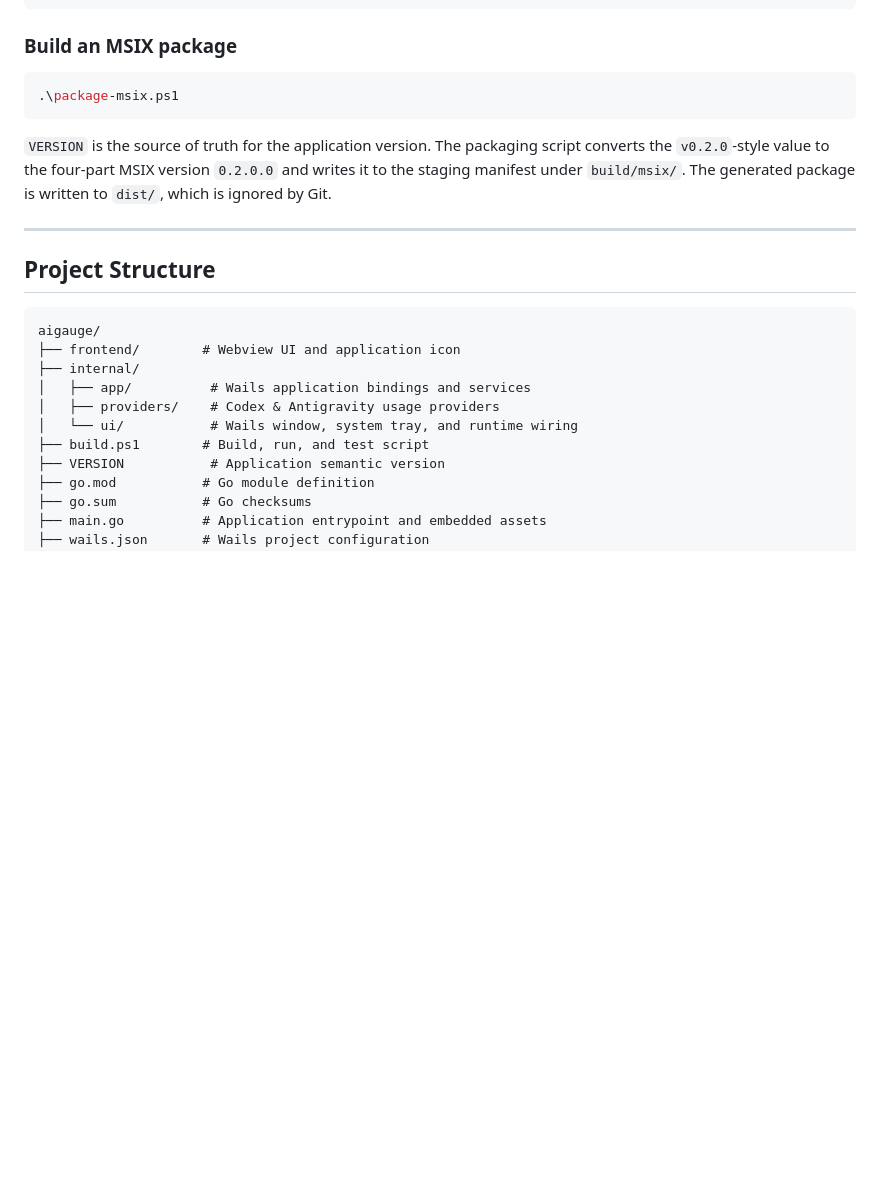
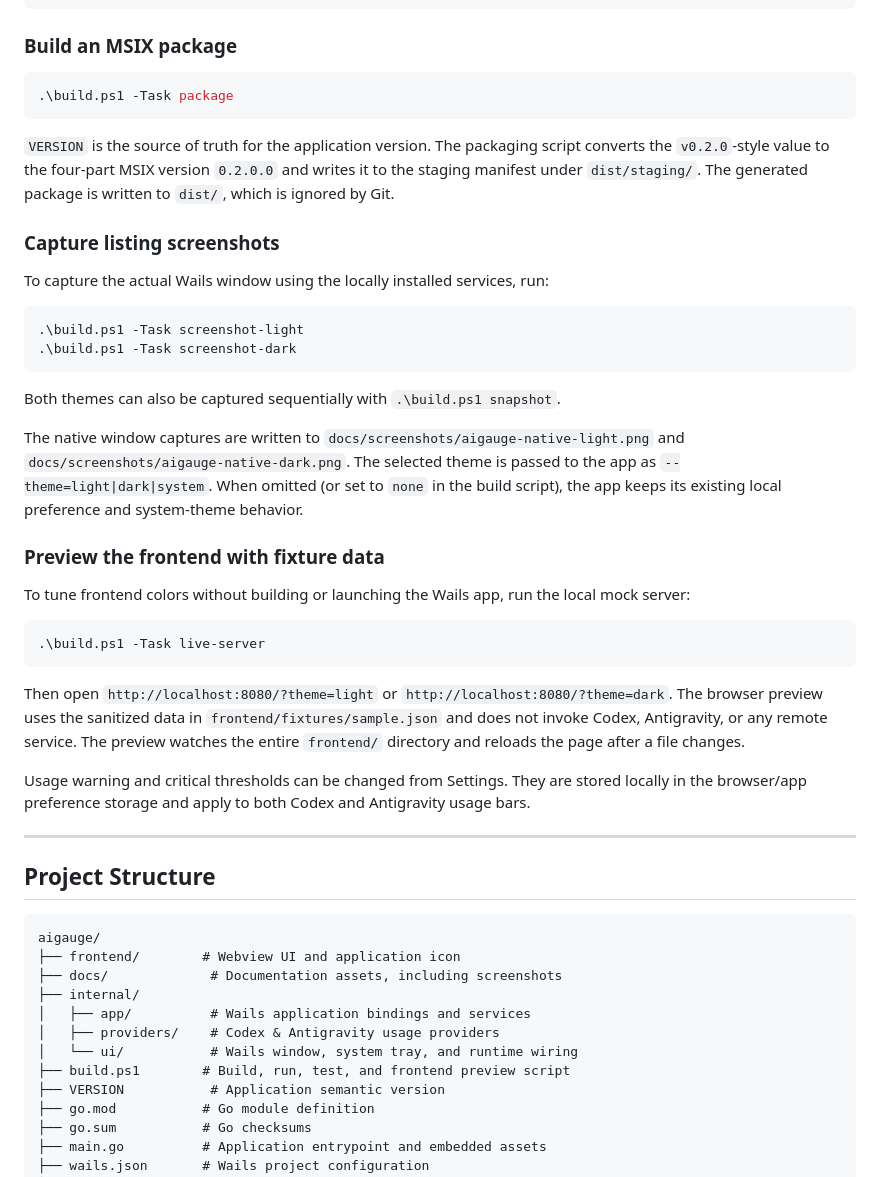
Before and after one commit to jmnote/aigauge, a Markdown page: README.md, the part around the change. GitHub-like rendering; blank space fills up the shorter version.

Commit message:
Prepare MSIX frontend preview and theme settings

````diff
--- a/README.md
+++ b/README.md
@@ -59,12 +59,42 @@ cd aigauge
 
 ### Build an MSIX package
 ```powershell
-.\package-msix.ps1
+.\build.ps1 -Task package
 ```
 
 `VERSION` is the source of truth for the application version. The packaging script converts
 the `v0.2.0`-style value to the four-part MSIX version `0.2.0.0` and writes it to the staging
-manifest under `build/msix/`. The generated package is written to `dist/`, which is ignored by Git.
+manifest under `dist/staging/`. The generated package is written to `dist/`, which is ignored by Git.
+
+### Capture listing screenshots
+To capture the actual Wails window using the locally installed services, run:
+
+```powershell
+.\build.ps1 -Task screenshot-light
+.\build.ps1 -Task screenshot-dark
+```
+
+Both themes can also be captured sequentially with `.\build.ps1 snapshot`.
+
+The native window captures are written to `docs/screenshots/aigauge-native-light.png` and
+`docs/screenshots/aigauge-native-dark.png`. The selected theme is passed to the app as
+`--theme=light|dark|system`. When omitted (or set to `none` in the build script), the app keeps
+its existing local preference and system-theme behavior.
+
+### Preview the frontend with fixture data
+To tune frontend colors without building or launching the Wails app, run the local mock server:
+
+```powershell
+.\build.ps1 -Task live-server
+```
+
+Then open `http://localhost:8080/?theme=light` or `http://localhost:8080/?theme=dark`.
+The browser preview uses the sanitized data in `frontend/fixtures/sample.json` and does not invoke
+Codex, Antigravity, or any remote service. The preview watches the entire `frontend/` directory
+and reloads the page after a file changes.
+
+Usage warning and critical thresholds can be changed from Settings. They are stored locally in
+the browser/app preference storage and apply to both Codex and Antigravity usage bars.
 
 ---
 
@@ -73,11 +103,12 @@ manifest under `build/msix/`. The generated package is written to `dist/`, which
 ```
 aigauge/
 ├── frontend/        # Webview UI and application icon
+├── docs/             # Documentation assets, including screenshots
 ├── internal/
 │   ├── app/          # Wails application bindings and services
 │   ├── providers/    # Codex & Antigravity usage providers
 │   └── ui/           # Wails window, system tray, and runtime wiring
-├── build.ps1        # Build, run, and test script
+├── build.ps1        # Build, run, test, and frontend preview script
 ├── VERSION           # Application semantic version
 ├── go.mod           # Go module definition
 ├── go.sum           # Go checksums
````
Also changed, not shown: docs/screenshots/aigauge-native-dark.png (added), docs/screenshots/aigauge-native-light.png (added), 14 other files.
